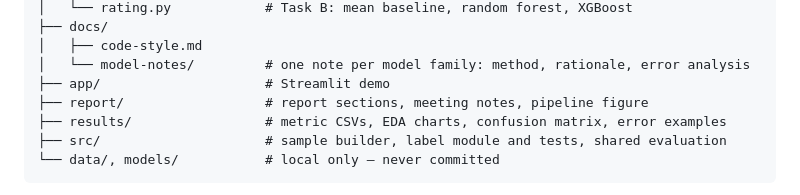
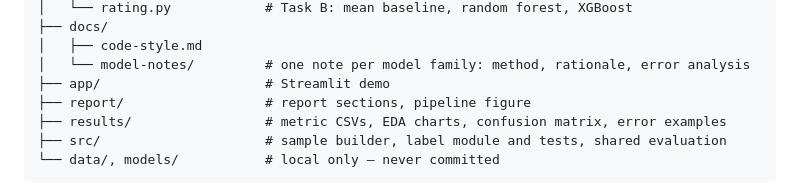
Before and after one commit to johnha912/amazon-clothing-material, a Markdown page: README.md, the part around the change. Rendered like a GitHub page.

Commit message:
Remove the meeting notes file, which the course does not require

```diff
--- a/README.md
+++ b/README.md
@@ -173,7 +173,7 @@ The analysis scripts share one loader ([`analysis/load_data.py`](analysis/load_d
 │   ├── code-style.md
 │   └── model-notes/         # one note per model family: method, rationale, error analysis
 ├── app/                     # Streamlit demo
-├── report/                  # report sections, meeting notes, pipeline figure
+├── report/                  # report sections, pipeline figure
 ├── results/                 # metric CSVs, EDA charts, confusion matrix, error examples
 ├── src/                     # sample builder, label module and tests, shared evaluation
 └── data/, models/           # local only — never committed
```
Also changed, not shown: ai-prompts.md (+1 -0 lines), report/meeting-notes.md (deleted, +0 -30 lines).
